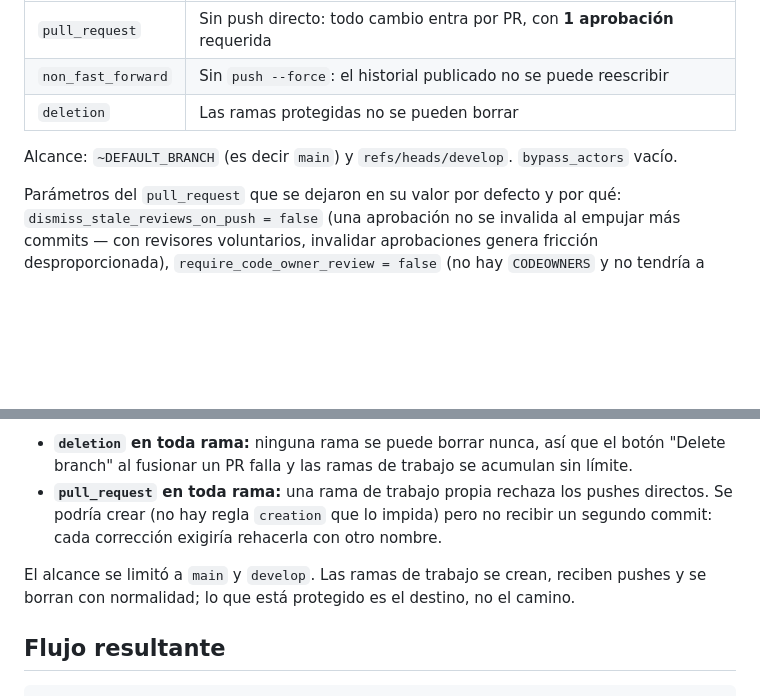
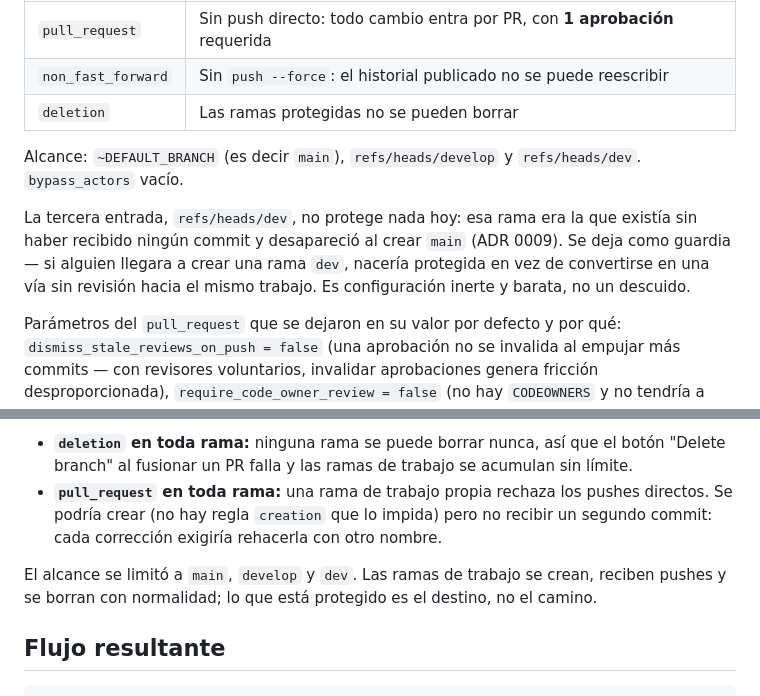
Before and after one commit to LaloSoftware/project-nostalgia, a Markdown page: docs/decisiones/0010-proteccion-de-ramas.md, 2 parts joined by grey strips. Rendered like a GitHub page; blank space fills up the shorter version.

```diff
--- a/docs/decisiones/0010-proteccion-de-ramas.md
+++ b/docs/decisiones/0010-proteccion-de-ramas.md
@@ -28,7 +28,13 @@ ramas de larga vida con tres reglas:
 | `non_fast_forward` | Sin `push --force`: el historial publicado no se puede reescribir |
 | `deletion` | Las ramas protegidas no se pueden borrar |
 
-Alcance: `~DEFAULT_BRANCH` (es decir `main`) y `refs/heads/develop`. `bypass_actors` vacío.
+Alcance: `~DEFAULT_BRANCH` (es decir `main`), `refs/heads/develop` y `refs/heads/dev`.
+`bypass_actors` vacío.
+
+La tercera entrada, `refs/heads/dev`, no protege nada hoy: esa rama era la que existía sin
+haber recibido ningún commit y desapareció al crear `main` (ADR 0009). Se deja como guardia —
+si alguien llegara a crear una rama `dev`, nacería protegida en vez de convertirse en una vía
+sin revisión hacia el mismo trabajo. Es configuración inerte y barata, no un descuido.
 
 Parámetros del `pull_request` que se dejaron en su valor por defecto y por qué:
 `dismiss_stale_reviews_on_push = false` (una aprobación no se invalida al empujar más commits —
@@ -82,7 +88,7 @@ consecuencias que nadie quería:
   podría crear (no hay regla `creation` que lo impida) pero no recibir un segundo commit: cada
   corrección exigiría rehacerla con otro nombre.
 
-El alcance se limitó a `main` y `develop`. Las ramas de trabajo se crean, reciben pushes y se
+El alcance se limitó a `main`, `develop` y `dev`. Las ramas de trabajo se crean, reciben pushes y se
 borran con normalidad; lo que está protegido es el destino, no el camino.
 
 ## Flujo resultante
```
Also changed, not shown: docs/BITACORA.md (+5 -3 lines).
